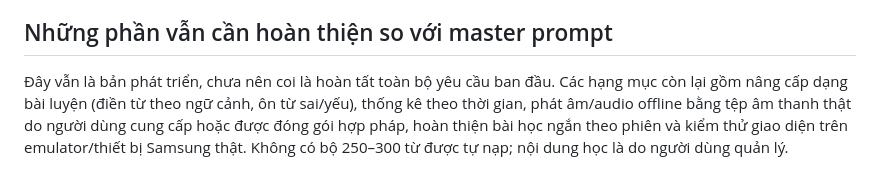
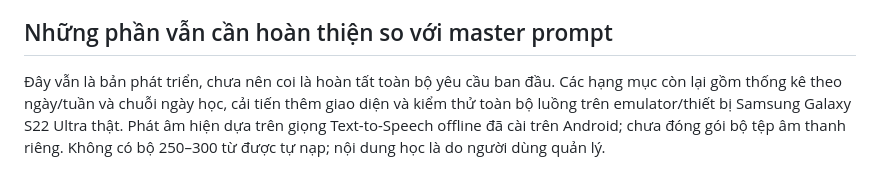
Before and after one commit to letranminhtu197-cloud/Vocab, a Markdown page: README.md, the part around the change. Drawn GitHub-style.

Commit message:
Refresh remaining roadmap after lesson, quiz, and offline speech features

```diff
--- a/README.md
+++ b/README.md
@@ -46,4 +46,4 @@ GitHub Actions chạy unit tests, build debug APK, kiểm tra APK không có quy
 Dữ liệu từ vựng lưu trong cơ sở dữ liệu cục bộ của ứng dụng. Android Auto Backup bị tắt; nên dùng Sao lưu ZIP hoặc Xuất CSV định kỳ nếu muốn giữ bản sao. Không cấp quyền mạng vì ứng dụng không cần Internet để học.
 
 ## Những phần vẫn cần hoàn thiện so với master prompt
-Đây vẫn là bản phát triển, chưa nên coi là hoàn tất toàn bộ yêu cầu ban đầu. Các hạng mục còn lại gồm nâng cấp dạng bài luyện (điền từ theo ngữ cảnh, ôn từ sai/yếu), thống kê theo thời gian, phát âm/audio offline bằng tệp âm thanh thật do người dùng cung cấp hoặc được đóng gói hợp pháp, hoàn thiện bài học ngắn theo phiên và kiểm thử giao diện trên emulator/thiết bị Samsung thật. Không có bộ 250–300 từ được tự nạp; nội dung học là do người dùng quản lý.
+Đây vẫn là bản phát triển, chưa nên coi là hoàn tất toàn bộ yêu cầu ban đầu. Các hạng mục còn lại gồm thống kê theo ngày/tuần và chuỗi ngày học, cải tiến thêm giao diện và kiểm thử toàn bộ luồng trên emulator/thiết bị Samsung Galaxy S22 Ultra thật. Phát âm hiện dựa trên giọng Text-to-Speech offline đã cài trên Android; chưa đóng gói bộ tệp âm thanh riêng. Không có bộ 250–300 từ được tự nạp; nội dung học là do người dùng quản lý.
```
